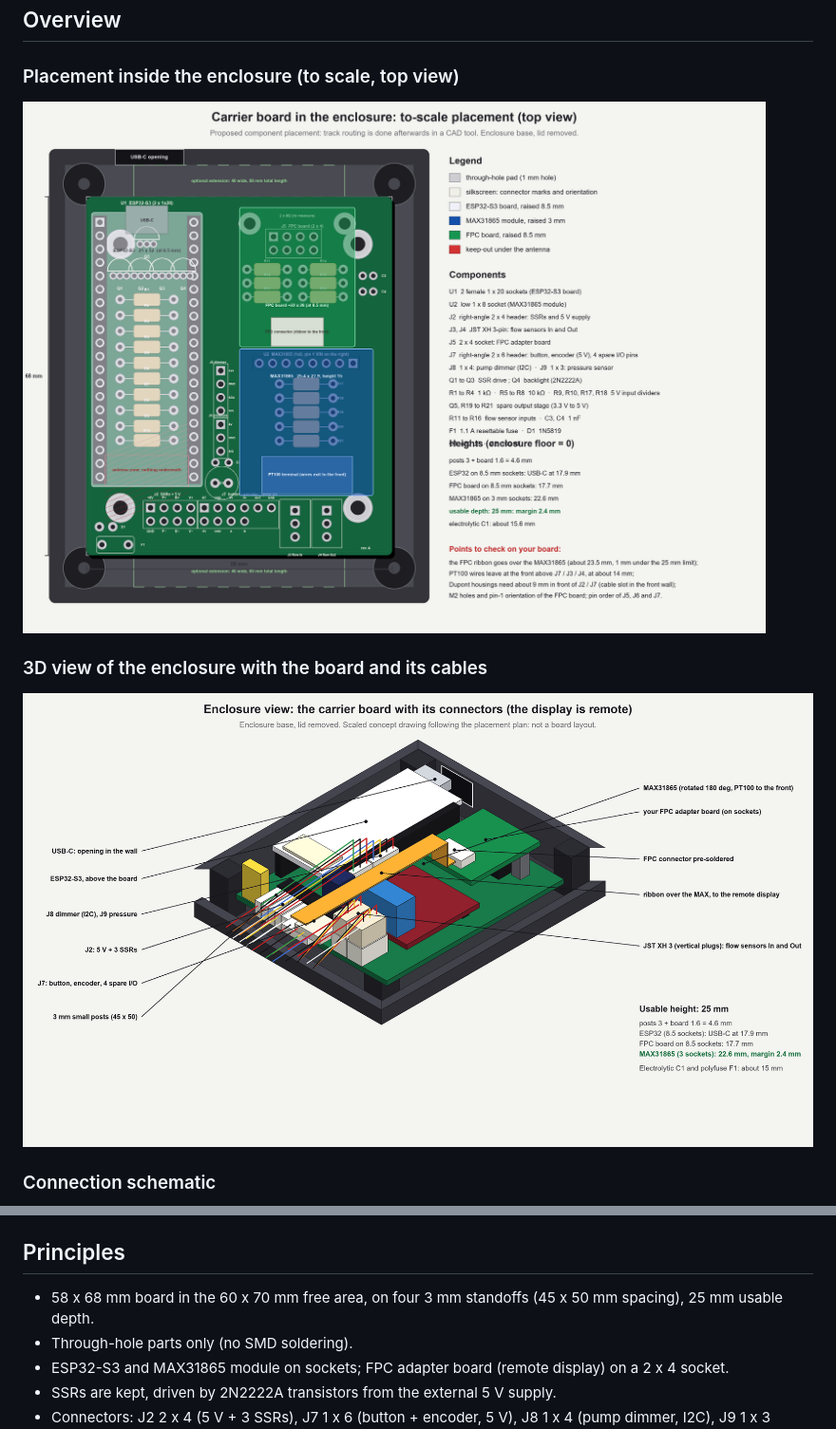
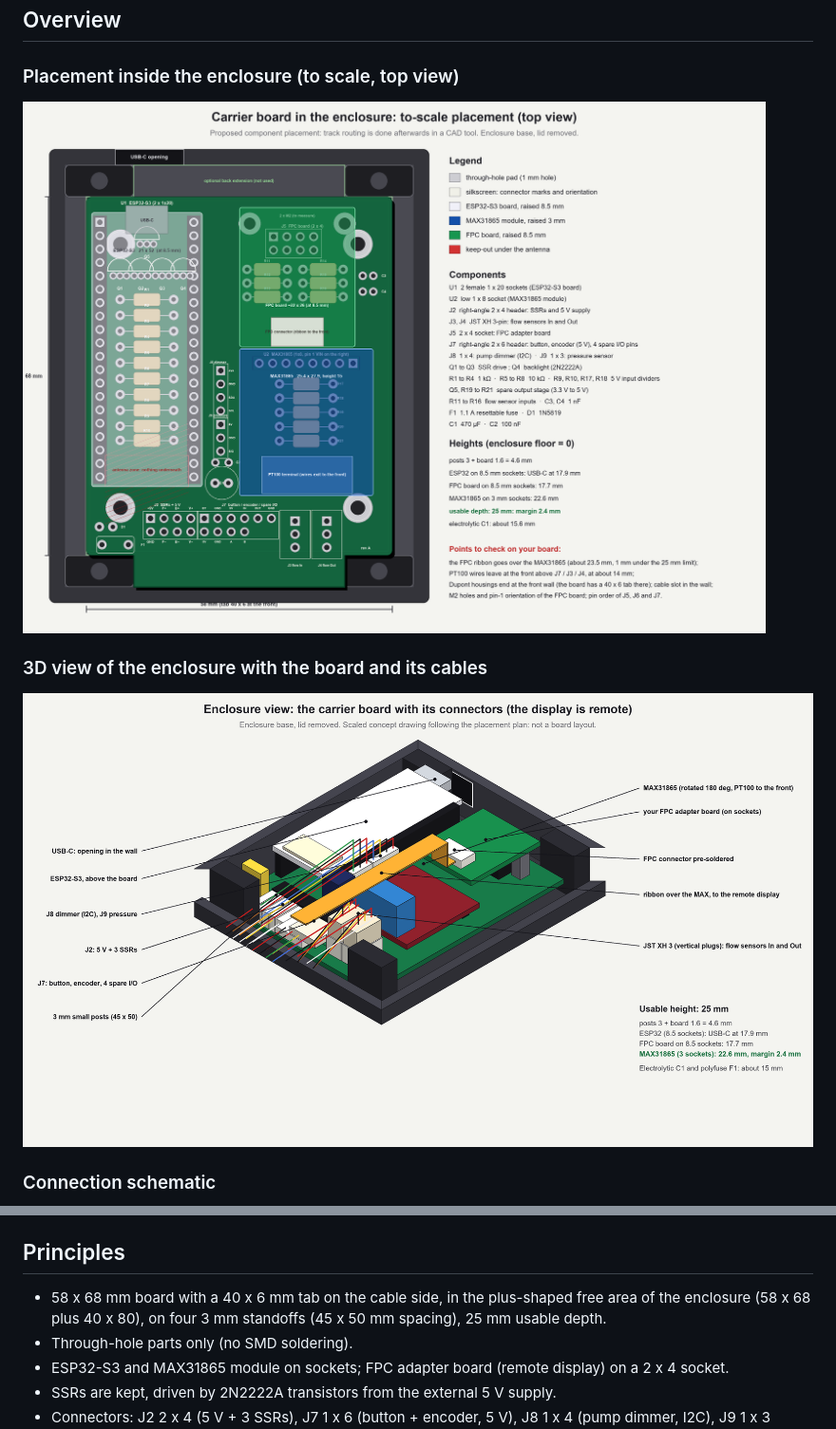
Before and after one commit to vivien22/esp32_coffee_screen, a Markdown page: README.md, 2 parts joined by grey strips. Shown at 95% size. Rendered like a GitHub page; pictures changed too: images/box_iso3.png, images/carrier_plan.png.

```diff
--- a/README.md
+++ b/README.md
@@ -20,7 +20,7 @@ Status: **working design, nothing has been manufactured.** Placement is to scale
 - `images/`: the three pictures above, all generated from the scripts in `tools/` (Python + Pillow; measurements are at the top of each file): `carrier_plan.py`, `box_iso3.py`, `carrier_schema.py`.
 
 ## Principles
-- 58 x 68 mm board in the 60 x 70 mm free area, on four 3 mm standoffs (45 x 50 mm spacing), 25 mm usable depth.
+- 58 x 68 mm board with a 40 x 6 mm tab on the cable side, in the plus-shaped free area of the enclosure (58 x 68 plus 40 x 80), on four 3 mm standoffs (45 x 50 mm spacing), 25 mm usable depth.
 - Through-hole parts only (no SMD soldering).
 - ESP32-S3 and MAX31865 module on sockets; FPC adapter board (remote display) on a 2 x 4 socket.
 - SSRs are kept, driven by 2N2222A transistors from the external 5 V supply.
```
Also changed, not shown: docs/carrier_spec.md (+3 -2 lines), 2 other files.
